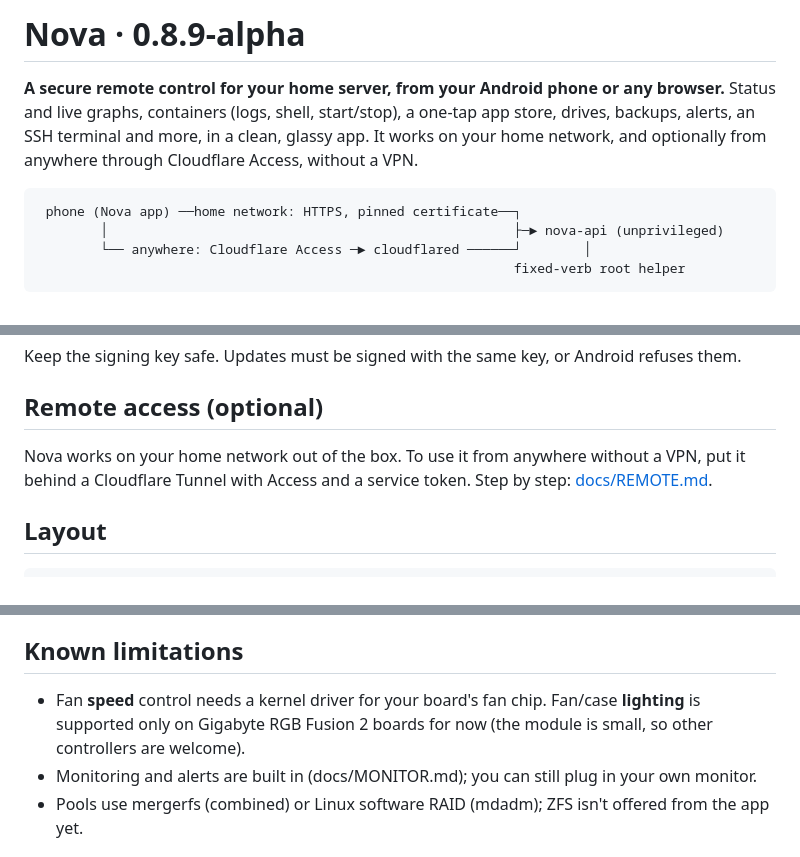
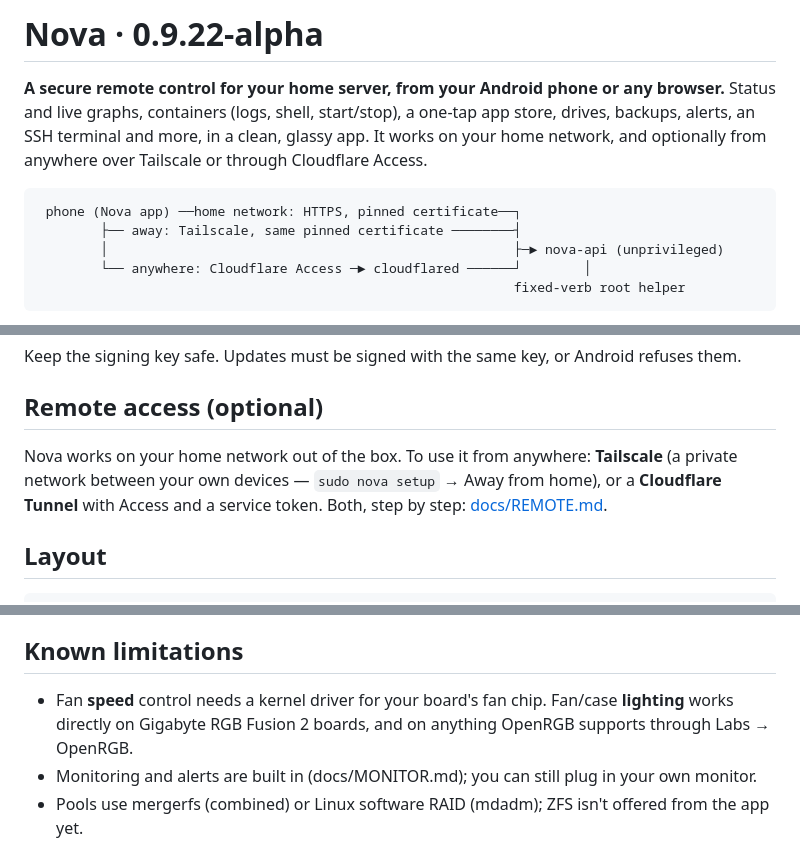
Before and after one commit to dash1101/Nova, a Markdown page: README.md, 3 parts joined by grey strips. Rendered like a GitHub page.

Commit message:
README: current version, Tailscale (intro, diagram, remote access), the Home picture, OpenRGB lighting

````diff
--- a/README.md
+++ b/README.md
@@ -1,12 +1,13 @@
-# Nova  ·  0.8.9-alpha
+# Nova  ·  0.9.22-alpha
 
 **A secure remote control for your home server, from your Android phone or any browser.**
 Status and live graphs, containers (logs, shell, start/stop), a one-tap app store, drives,
 backups, alerts, an SSH terminal and more, in a clean, glassy app. It works on your home
-network, and optionally from anywhere through Cloudflare Access, without a VPN.
+network, and optionally from anywhere over Tailscale or through Cloudflare Access.
 
 ```
  phone (Nova app) ──home network: HTTPS, pinned certificate──┐
+        ├── away: Tailscale, same pinned certificate ────────┤
         │                                                    ├─► nova-api (unprivileged)
         └── anywhere: Cloudflare Access ─► cloudflared ──────┘        │
                                                              fixed-verb root helper
@@ -135,8 +136,9 @@ Keep the signing key safe. Updates must be signed with the same key, or Android
 
 ## Remote access (optional)
 
-Nova works on your home network out of the box. To use it from anywhere without a VPN, put it
-behind a Cloudflare Tunnel with Access and a service token. Step by step: [docs/REMOTE.md](docs/REMOTE.md).
+Nova works on your home network out of the box. To use it from anywhere: **Tailscale** (a private
+network between your own devices — `sudo nova setup` → Away from home), or a **Cloudflare Tunnel** with
+Access and a service token. Both, step by step: [docs/REMOTE.md](docs/REMOTE.md).
 
 ## Layout
 
@@ -167,9 +169,8 @@ app uses). See docs/REMOTE.md.
 
 ## Known limitations
 
-- Fan **speed** control needs a kernel driver for your board's fan chip. Fan/case **lighting** is
-  supported only on Gigabyte RGB Fusion 2 boards for now (the module is small, so other controllers
-  are welcome).
+- Fan **speed** control needs a kernel driver for your board's fan chip. Fan/case **lighting** works
+  directly on Gigabyte RGB Fusion 2 boards, and on anything OpenRGB supports through Labs → OpenRGB.
 - Monitoring and alerts are built in (docs/MONITOR.md); you can still plug in your own monitor.
 - Pools use mergerfs (combined) or Linux software RAID (mdadm); ZFS isn't offered from the app yet.
 
````
Also changed, not shown: other parts of README.md (+1 -1 lines).
